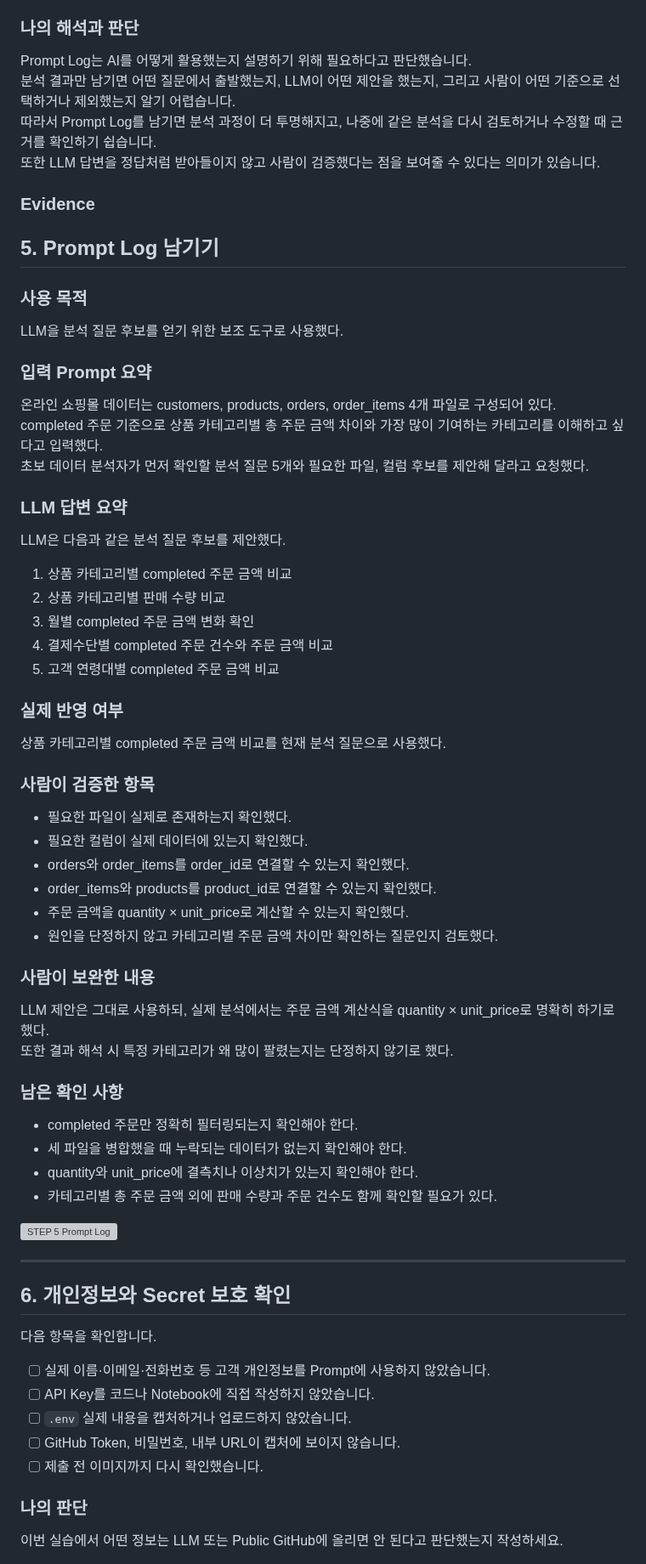
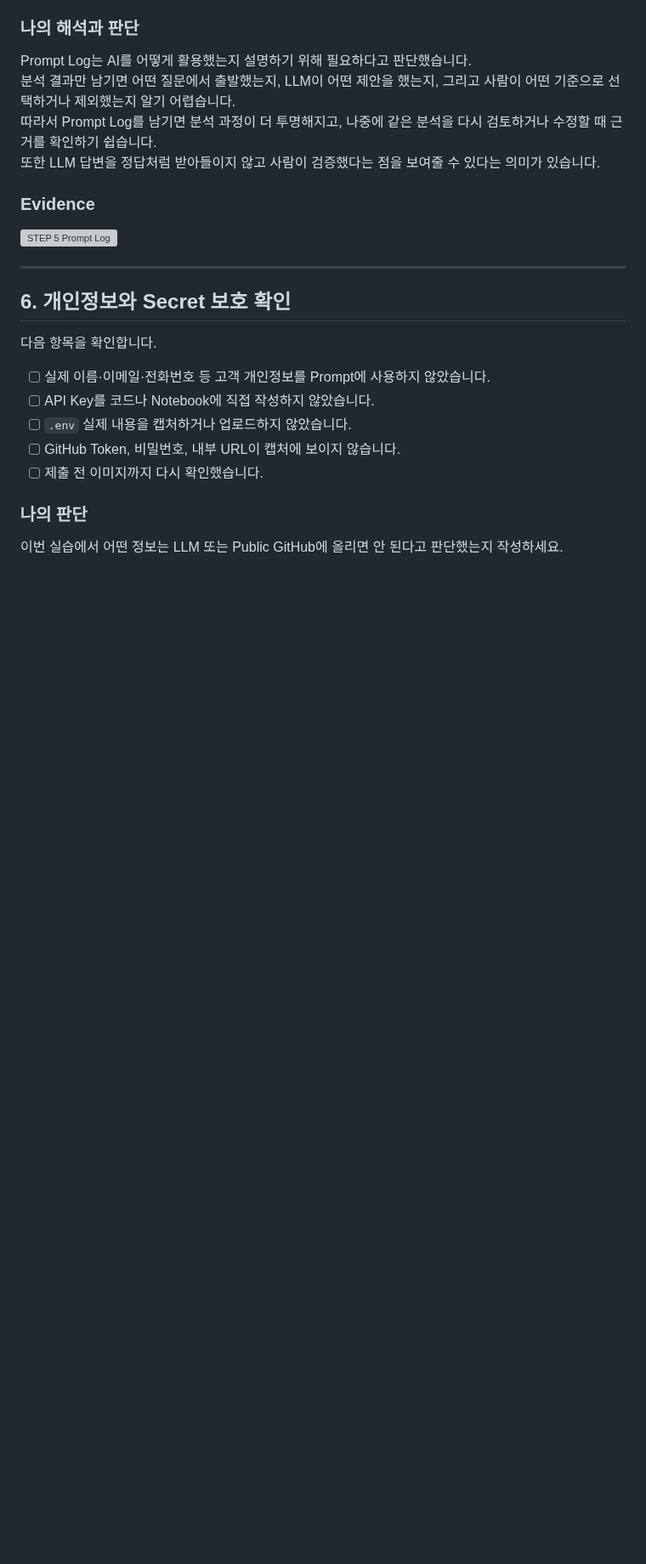
Before and after one commit to leeks2026/llm-data-analysis-study, a Markdown page: chapter01/chapter01.md, the part around the change. Shown at 85% size. Drawn GitHub-style; blank space fills up the shorter version; grey boxes are pictures that could not be loaded.

```diff
--- a/chapter01/chapter01.md
+++ b/chapter01/chapter01.md
@@ -313,46 +313,6 @@ Prompt Log는 AI를 어떻게 활용했는지 설명하기 위해 필요하다
 
 ### Evidence
 
-## 5. Prompt Log 남기기
-
-### 사용 목적
-LLM을 분석 질문 후보를 얻기 위한 보조 도구로 사용했다.
-
-### 입력 Prompt 요약
-온라인 쇼핑몰 데이터는 customers, products, orders, order_items 4개 파일로 구성되어 있다.
-completed 주문 기준으로 상품 카테고리별 총 주문 금액 차이와 가장 많이 기여하는 카테고리를 이해하고 싶다고 입력했다.
-초보 데이터 분석자가 먼저 확인할 분석 질문 5개와 필요한 파일, 컬럼 후보를 제안해 달라고 요청했다.
-
-### LLM 답변 요약
-LLM은 다음과 같은 분석 질문 후보를 제안했다.
-
-1. 상품 카테고리별 completed 주문 금액 비교
-2. 상품 카테고리별 판매 수량 비교
-3. 월별 completed 주문 금액 변화 확인
-4. 결제수단별 completed 주문 건수와 주문 금액 비교
-5. 고객 연령대별 completed 주문 금액 비교
-
-### 실제 반영 여부
-상품 카테고리별 completed 주문 금액 비교를 현재 분석 질문으로 사용했다.
-
-### 사람이 검증한 항목
-- 필요한 파일이 실제로 존재하는지 확인했다.
-- 필요한 컬럼이 실제 데이터에 있는지 확인했다.
-- orders와 order_items를 order_id로 연결할 수 있는지 확인했다.
-- order_items와 products를 product_id로 연결할 수 있는지 확인했다.
-- 주문 금액을 quantity × unit_price로 계산할 수 있는지 확인했다.
-- 원인을 단정하지 않고 카테고리별 주문 금액 차이만 확인하는 질문인지 검토했다.
-
-### 사람이 보완한 내용
-LLM 제안은 그대로 사용하되, 실제 분석에서는 주문 금액 계산식을 quantity × unit_price로 명확히 하기로 했다.
-또한 결과 해석 시 특정 카테고리가 왜 많이 팔렸는지는 단정하지 않기로 했다.
-
-### 남은 확인 사항
-- completed 주문만 정확히 필터링되는지 확인해야 한다.
-- 세 파일을 병합했을 때 누락되는 데이터가 없는지 확인해야 한다.
-- quantity와 unit_price에 결측치나 이상치가 있는지 확인해야 한다.
-- 카테고리별 총 주문 금액 외에 판매 수량과 주문 건수도 함께 확인할 필요가 있다.
-
 ![STEP 5 Prompt Log](images/step05_prompt_log.png)
 
 ---
```
Also changed, not shown: images/step05_prompt_log.png (added).
